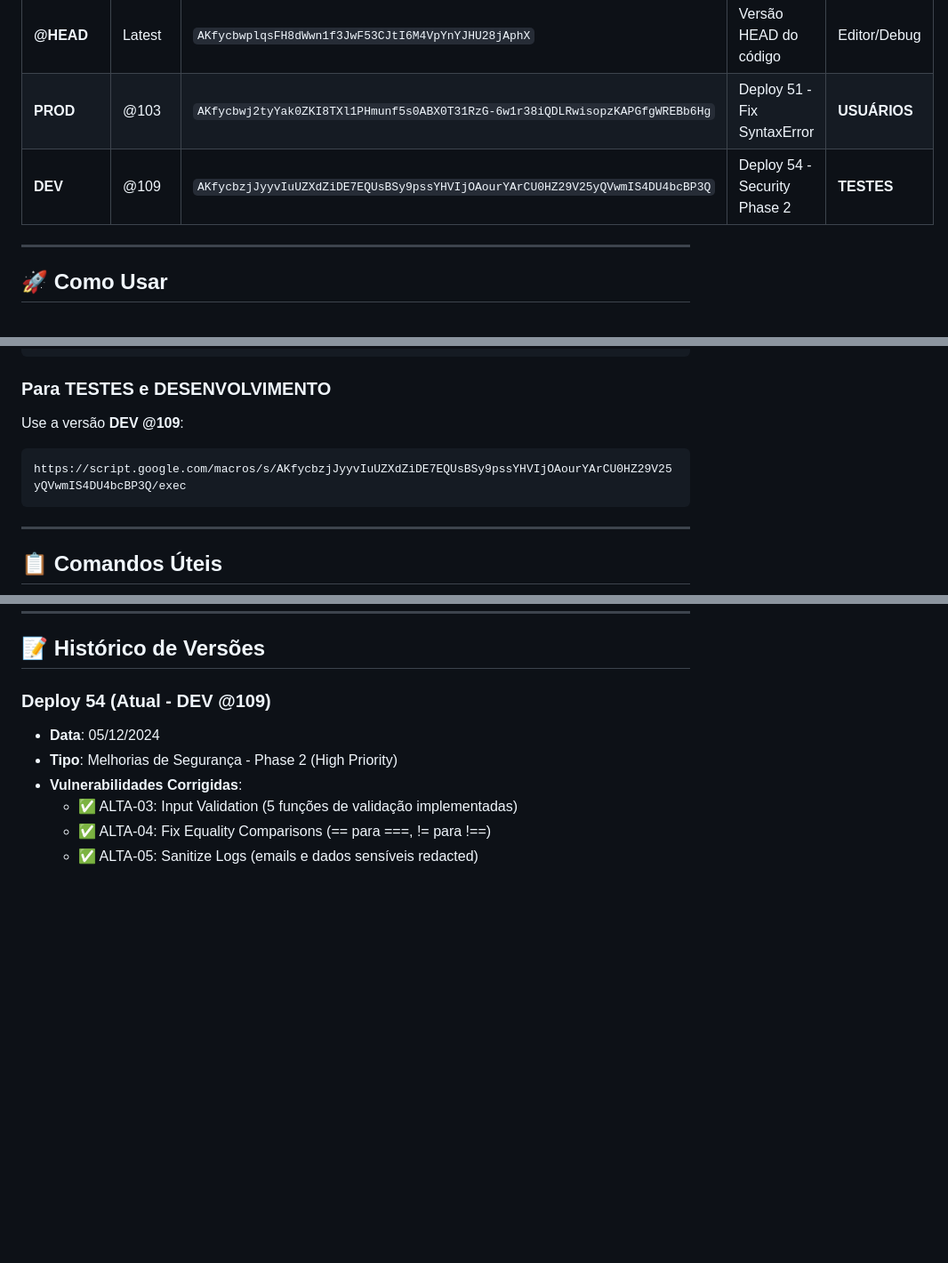
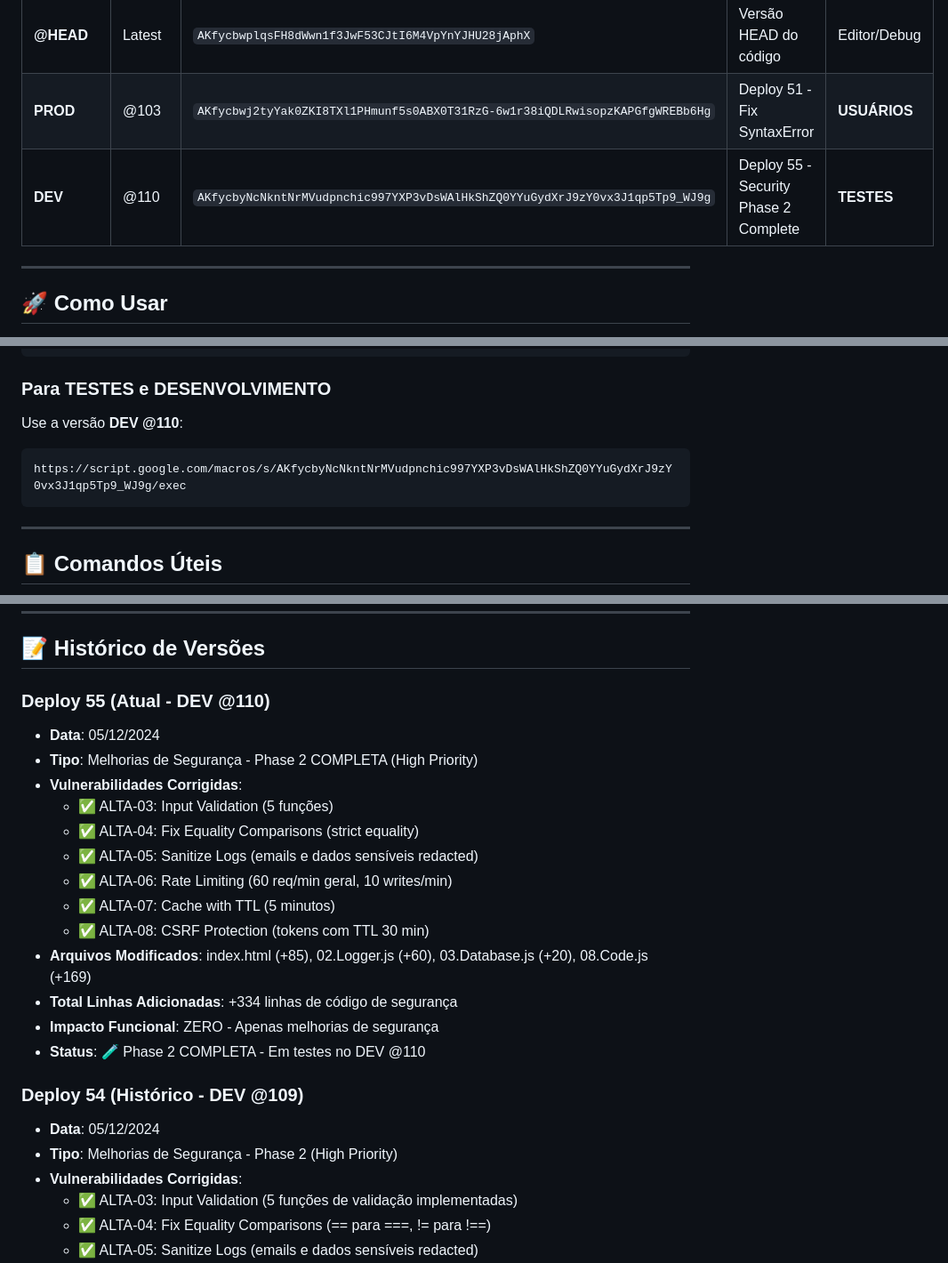
Before and after one commit to lucolicos88/NeoRNC, a Markdown page: DEPLOYMENTS.md, 3 parts joined by grey strips. Shown at 89% size. Rendered like a GitHub page; blank space fills up the shorter version.

Commit message:
docs: Atualizar DEPLOYMENTS.md para versao DEV @110
Mudancas:
- Atualizar DEV de @109 para @110
- Adicionar Deploy 55 no historico (Phase 2 COMPLETA)
- Documentar 6 vulnerabilidades corrigidas (todas High Priority)
- Atualizar URL do ambiente DEV
- Versao @109 arquivada

Deploy 55 - Phase 2 COMPLETA:
- Input Validation (5 funcoes)
- Fix Equality Comparisons (strict equality)
- Sanitize Logs (redact dados sensiveis)
- Rate Limiting (60 req/min geral, 10 writes/min)
- Cache with TTL (5 minutos)
- CSRF Protection (tokens com TTL 30 min)

Total: +334 linhas de codigo de seguranca

🤖 Generated with [Claude Code](https://claude.com/claude-code)

Co-Authored-By: Claude Sonnet 4.5 <noreply@anthropic.com>

````diff
--- a/DEPLOYMENTS.md
+++ b/DEPLOYMENTS.md
@@ -8,7 +8,7 @@
 |----------|--------|-----|-----------|-----|
 | **@HEAD** | Latest | `AKfycbwplqsFH8dWwn1f3JwF53CJtI6M4VpYnYJHU28jAphX` | Versão HEAD do código | Editor/Debug |
 | **PROD** | @103 | `AKfycbwj2tyYak0ZKI8TXl1PHmunf5s0ABX0T31RzG-6w1r38iQDLRwisopzKAPGfgWREBb6Hg` | Deploy 51 - Fix SyntaxError | **USUÁRIOS** |
-| **DEV** | @109 | `AKfycbzjJyyvIuUZXdZiDE7EQUsBSy9pssYHVIjOAourYArCU0HZ29V25yQVwmIS4DU4bcBP3Q` | Deploy 54 - Security Phase 2 | **TESTES** |
+| **DEV** | @110 | `AKfycbyNcNkntNrMVudpnchic997YXP3vDsWAlHkShZQ0YYuGydXrJ9zY0vx3J1qp5Tp9_WJ9g` | Deploy 55 - Security Phase 2 Complete | **TESTES** |
 
 ---
 
@@ -21,9 +21,9 @@ https://script.google.com/macros/s/AKfycbwj2tyYak0ZKI8TXl1PHmunf5s0ABX0T31RzG-6w
 ```
 
 ### Para TESTES e DESENVOLVIMENTO
-Use a versão **DEV @109**:
+Use a versão **DEV @110**:
 ```
-https://script.google.com/macros/s/AKfycbzjJyyvIuUZXdZiDE7EQUsBSy9pssYHVIjOAourYArCU0HZ29V25yQVwmIS4DU4bcBP3Q/exec
+https://script.google.com/macros/s/AKfycbyNcNkntNrMVudpnchic997YXP3vDsWAlHkShZQ0YYuGydXrJ9zY0vx3J1qp5Tp9_WJ9g/exec
 ```
 
 ---
@@ -115,7 +115,22 @@ git push origin main
 
 ## 📝 Histórico de Versões
 
-### Deploy 54 (Atual - DEV @109)
+### Deploy 55 (Atual - DEV @110)
+- **Data**: 05/12/2024
+- **Tipo**: Melhorias de Segurança - Phase 2 COMPLETA (High Priority)
+- **Vulnerabilidades Corrigidas**:
+  - ✅ ALTA-03: Input Validation (5 funções)
+  - ✅ ALTA-04: Fix Equality Comparisons (strict equality)
+  - ✅ ALTA-05: Sanitize Logs (emails e dados sensíveis redacted)
+  - ✅ ALTA-06: Rate Limiting (60 req/min geral, 10 writes/min)
+  - ✅ ALTA-07: Cache with TTL (5 minutos)
+  - ✅ ALTA-08: CSRF Protection (tokens com TTL 30 min)
+- **Arquivos Modificados**: index.html (+85), 02.Logger.js (+60), 03.Database.js (+20), 08.Code.js (+169)
+- **Total Linhas Adicionadas**: +334 linhas de código de segurança
+- **Impacto Funcional**: ZERO - Apenas melhorias de segurança
+- **Status**: 🧪 Phase 2 COMPLETA - Em testes no DEV @110
+
+### Deploy 54 (Histórico - DEV @109)
 - **Data**: 05/12/2024
 - **Tipo**: Melhorias de Segurança - Phase 2 (High Priority)
 - **Vulnerabilidades Corrigidas**:
````
Also changed, not shown: other parts of DEPLOYMENTS.md (+1 -1 lines).
